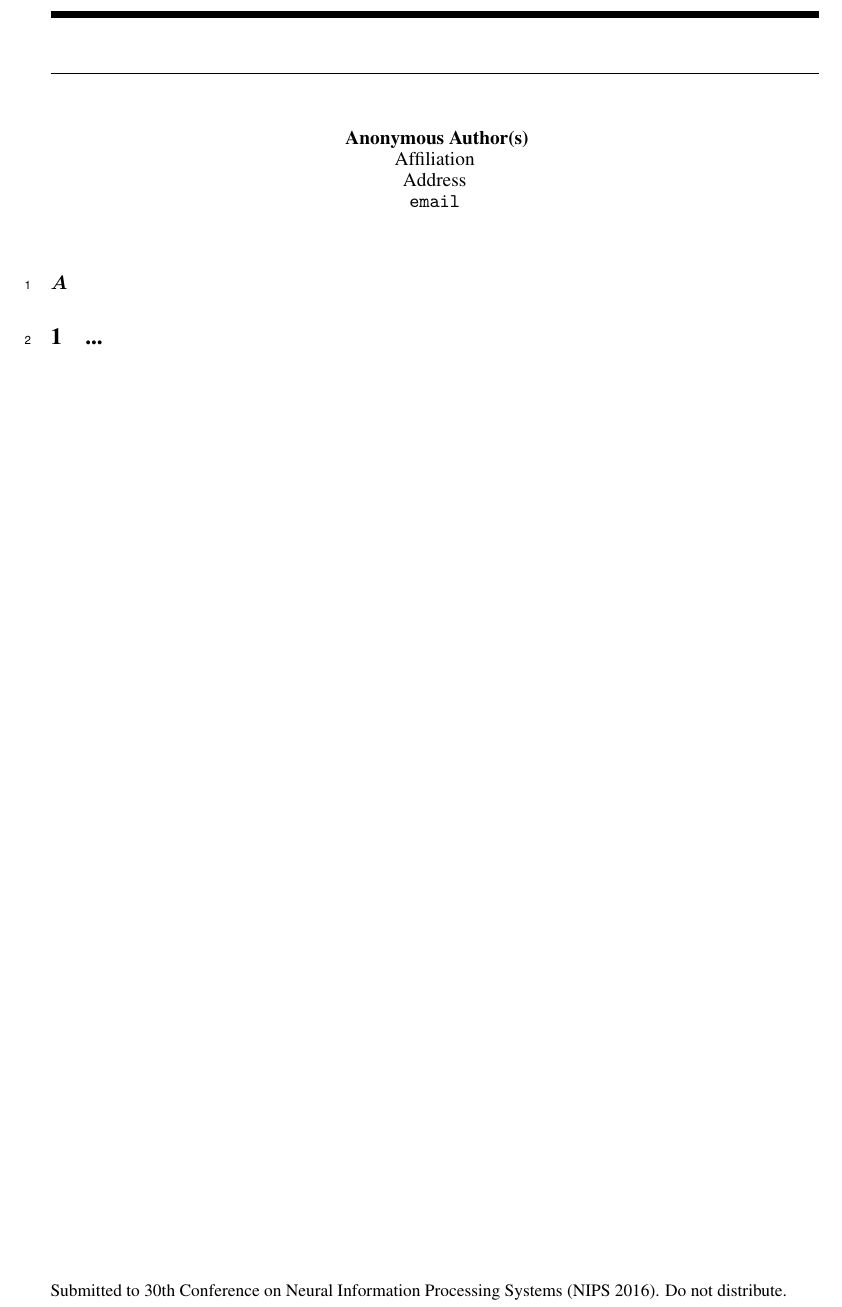
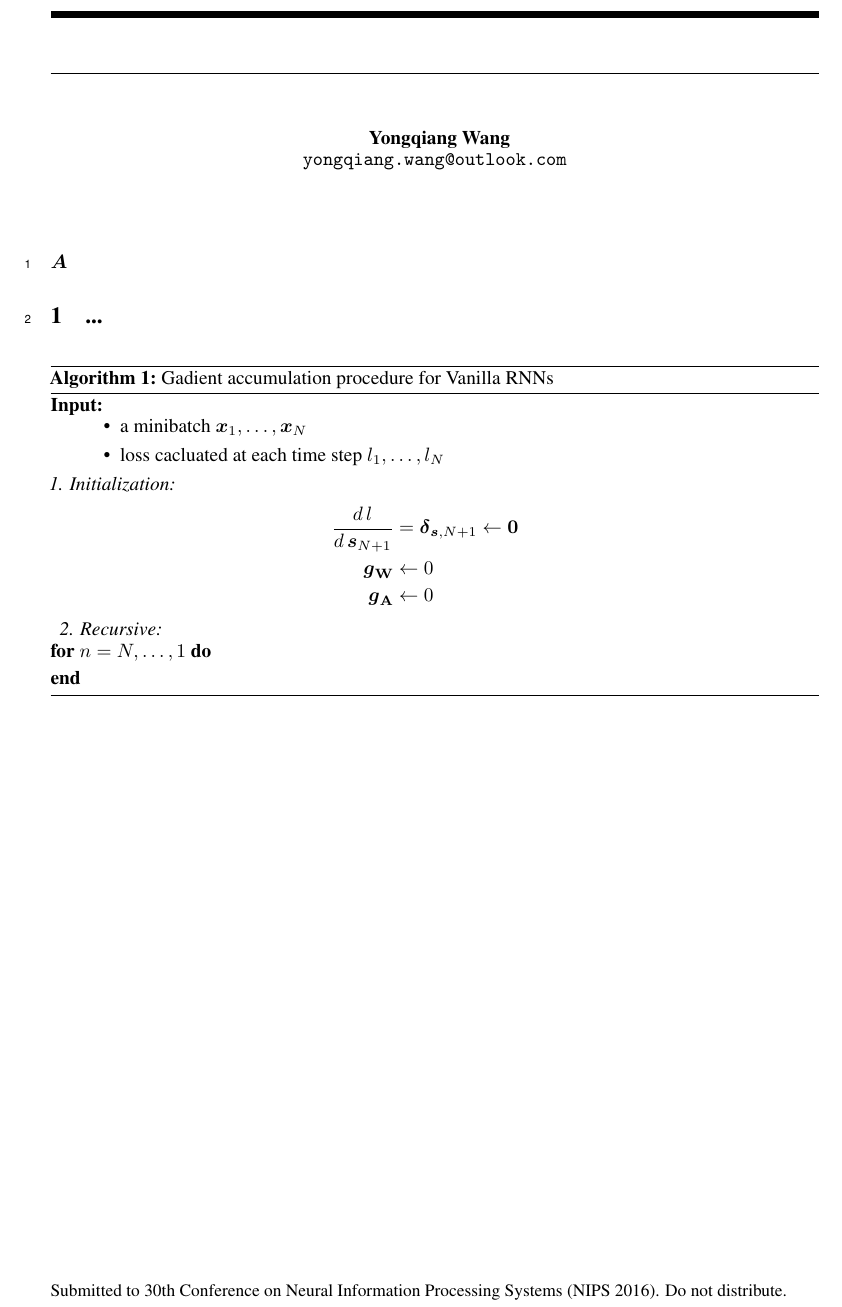
Before and after one commit to yqwangustc/dotfiles, a LaTeX document (latex/nips.tex, which reads latex/nips.sty): part of the page, cut at the place of the change. Compiled offline with pdfLaTeX.

Commit message:
Update dotfiles on yqw-mbp

```diff
--- a/latex/nips.sty
+++ b/latex/nips.sty
@@ -300,10 +300,11 @@
       \begin{tabular}[t]{c}\bf\rule{\z@}{24\p@}\@author\end{tabular}%
     \else
       \begin{tabular}[t]{c}\bf\rule{\z@}{24\p@}
-        Anonymous Author(s) \\
-        Affiliation \\
-        Address \\
-        \texttt{email} \\
+        \@author \\
+        %Anonymous Author(s) \\
+        %Affiliation \\
+        %Address \\
+        %\texttt{email} \\
       \end{tabular}%
     \fi
     \vskip 0.3in \@minus 0.1in
--- a/latex/nips.tex
+++ b/latex/nips.tex
@@ -21,8 +21,12 @@
 \usepackage{amsmath,amssymb}	    % ams
 \usepackage{nicefrac}       % compact symbols for 1/2, etc.
 \usepackage{microtype}      % microtypography
+\usepackage{mathtools}      % for bmatrix
+
 
 \newcommand{\bs}[1]{\boldsymbol{#1}}
+\usepackage[ruled]{algorithm2e}
+
 
 \title{}
 
@@ -66,10 +70,31 @@
 % \nipsfinalcopy is no longer used
 \maketitle
 $\bs A$
+
 %\begin{abstract}
 %\end{abstract}
 \section{...}
 
+\begin{algorithm}
+  \textbf{Input:}
+  \begin{itemize}
+    \item a minibatch $\bs x_1, \dots, \bs x_N$
+    \item loss cacluated at each time step $l_1,\dots, l_N$
+  \end{itemize}
+  \textit{1. Initialization:}
+  \begin{align*}
+        \frac{d\,l}{d\,\bs s_{N+1}} &=\bs \delta_{\bs s, N+1} \leftarrow \bs 0\\
+        \bs g_{\mathbf W} &\leftarrow 0 \\
+        \bs g_{\mathbf A} &\leftarrow 0
+  \end{align*}
+  \textit{2. Recursive:}\\
+  \For{$n=N,\dots,1$}{
+  }
+  \caption{Gadient accumulation procedure for Vanilla RNNs}
+\end{algorithm}
+
+
+
 %\bibliography{mybib}
 %\bibliographystyle{plain}
 \end{document}
```
Also changed, not shown: latexmk/.latexmkrc, latex/nips.tex (2 more changed lines), 3 other files.
